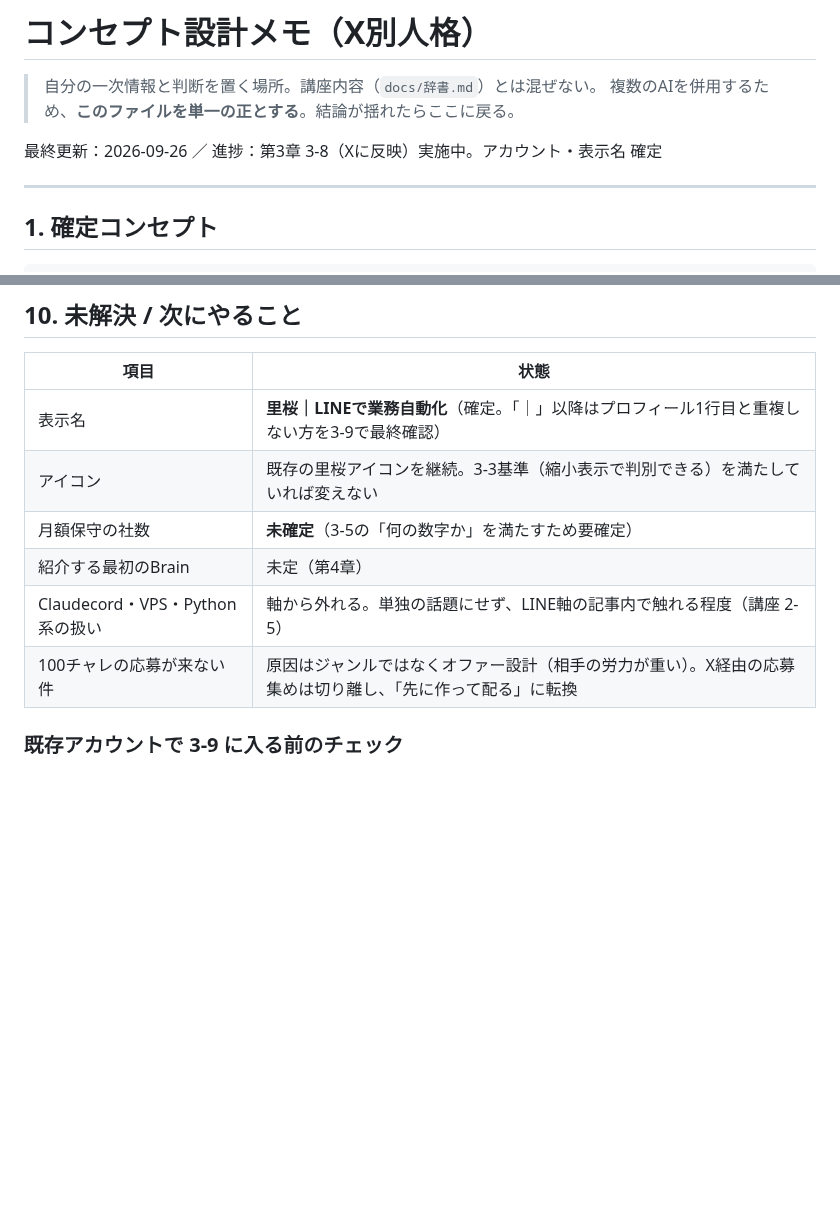
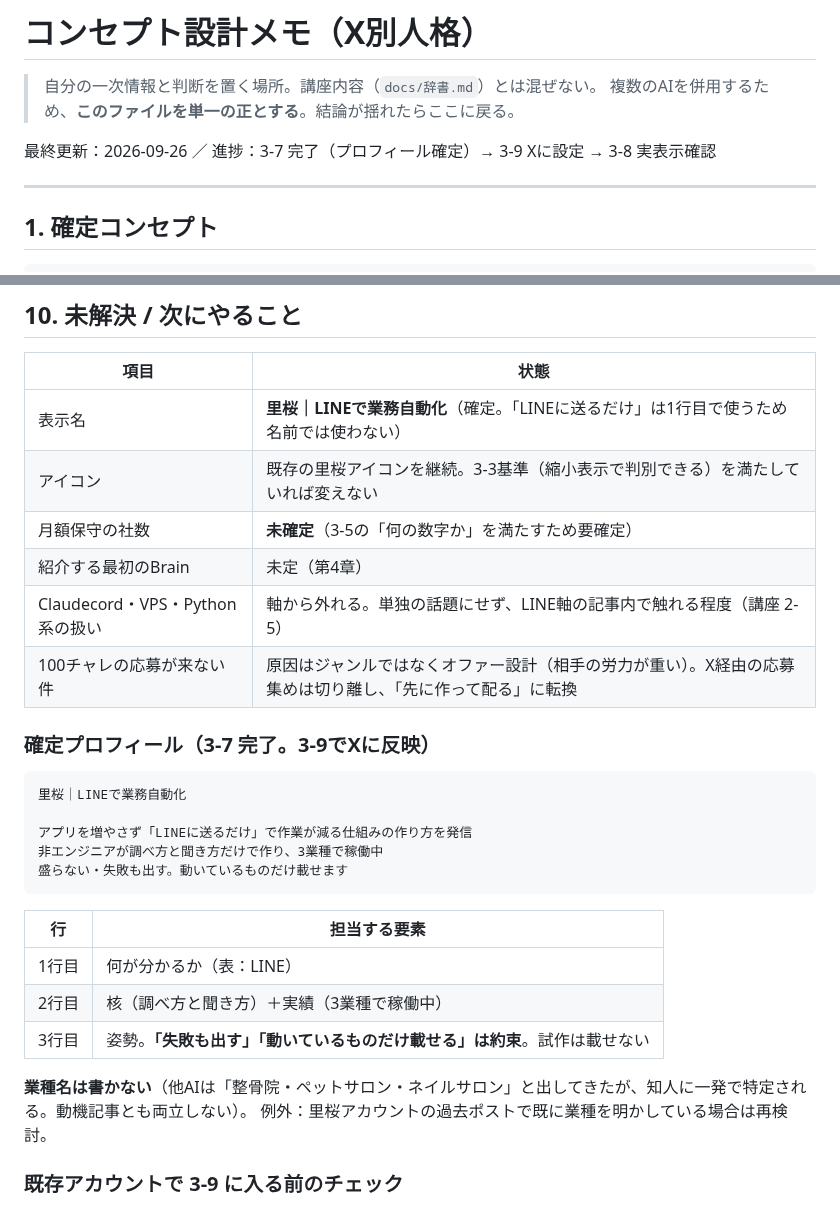
Before and after one commit to juraku3hearty/my-repository, a Markdown page: docs/コンセプト設計.md, 2 parts joined by grey strips. Drawn GitHub-style; blank space fills up the shorter version.

Commit message:
docs: プロフィール確定版を記録（3-7完了）
- 名前：里桜｜LINEで業務自動化
- プロフィール3行と各行の担当要素
- 業種名は書かない判断（知人による特定・動機記事との両立不可）

Co-Authored-By: Claude Fable 5.1 <noreply@anthropic.com>
Claude-Session: https://claude.ai/code/session_01FG7JWpvD4wbKB3mK5iqUCH

````diff
--- a/docs/コンセプト設計.md
+++ b/docs/コンセプト設計.md
@@ -3,7 +3,7 @@
 > 自分の一次情報と判断を置く場所。講座内容（`docs/辞書.md`）とは混ぜない。
 > 複数のAIを併用するため、**このファイルを単一の正とする**。結論が揺れたらここに戻る。
 
-最終更新：2026-09-26 ／ 進捗：第3章 3-8（Xに反映）実施中。アカウント・表示名 確定
+最終更新：2026-09-26 ／ 進捗：3-7 完了（プロフィール確定）→ 3-9 Xに設定 → 3-8 実表示確認
 
 ---
 
@@ -345,12 +345,31 @@ LINE発信者の大半は「LINE公式アカウント × マーケ集客」（
 
 | 項目 | 状態 |
 |---|---|
-| 表示名 | **里桜｜LINEで業務自動化**（確定。「｜」以降はプロフィール1行目と重複しない方を3-9で最終確認） |
+| 表示名 | **里桜｜LINEで業務自動化**（確定。「LINEに送るだけ」は1行目で使うため名前では使わない） |
 | アイコン | 既存の里桜アイコンを継続。3-3基準（縮小表示で判別できる）を満たしていれば変えない |
 | 月額保守の社数 | **未確定**（3-5の「何の数字か」を満たすため要確定） |
 | 紹介する最初のBrain | 未定（第4章） |
 | Claudecord・VPS・Python系の扱い | 軸から外れる。単独の話題にせず、LINE軸の記事内で触れる程度（講座 2-5） |
 | 100チャレの応募が来ない件 | 原因はジャンルではなくオファー設計（相手の労力が重い）。X経由の応募集めは切り離し、「先に作って配る」に転換 |
+
+### 確定プロフィール（3-7 完了。3-9でXに反映）
+
+```
+里桜｜LINEで業務自動化
+
+アプリを増やさず「LINEに送るだけ」で作業が減る仕組みの作り方を発信
+非エンジニアが調べ方と聞き方だけで作り、3業種で稼働中
+盛らない・失敗も出す。動いているものだけ載せます
+```
+
+| 行 | 担当する要素 |
+|---|---|
+| 1行目 | 何が分かるか（表：LINE） |
+| 2行目 | 核（調べ方と聞き方）＋実績（3業種で稼働中） |
+| 3行目 | 姿勢。**「失敗も出す」「動いているものだけ載せる」は約束**。試作は載せない |
+
+**業種名は書かない**（他AIは「整骨院・ペットサロン・ネイルサロン」と出してきたが、知人に一発で特定される。動機記事とも両立しない）。
+例外：里桜アカウントの過去ポストで既に業種を明かしている場合は再検討。
 
 ### 既存アカウントで 3-9 に入る前のチェック
 1. 固定ポストを差し替える（100チャレ応募の導線は外す。新軸の投稿ができるまで固定なしで可）
````
